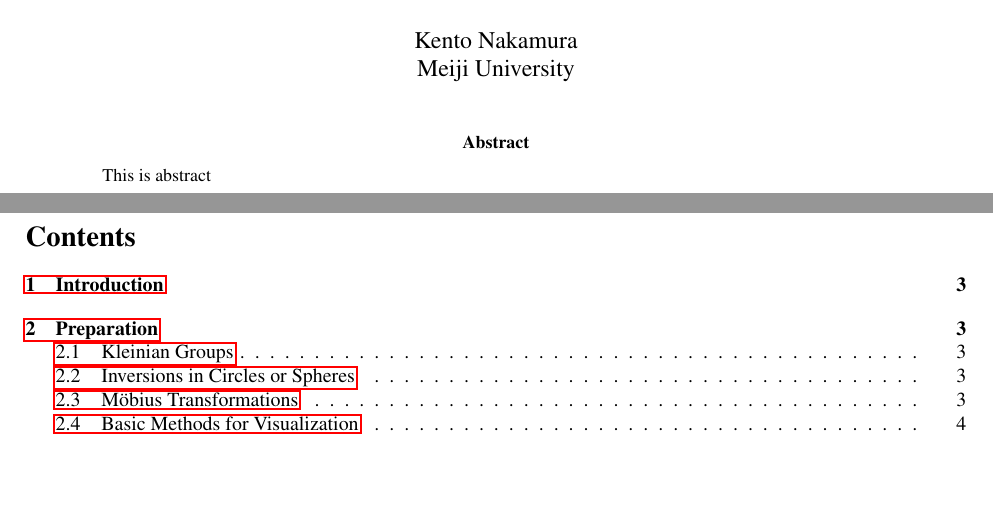
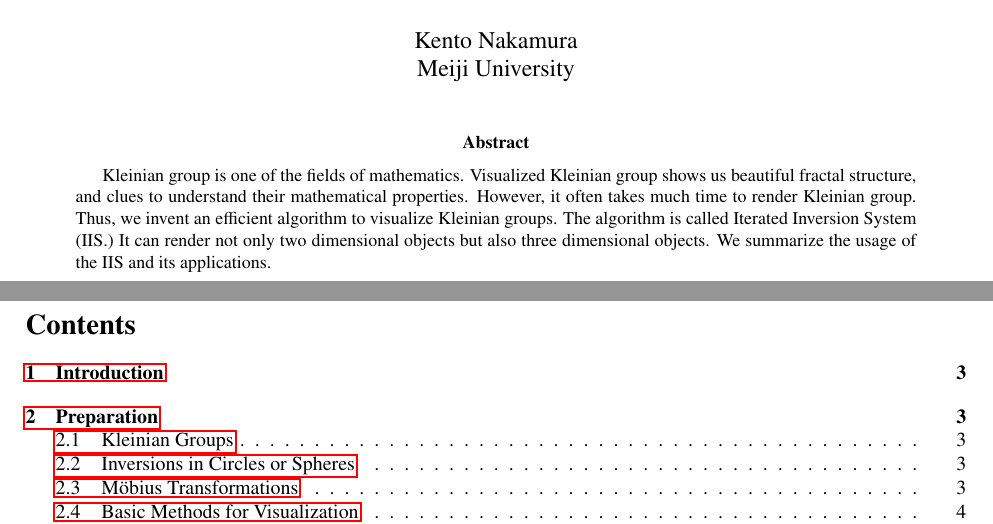
Before and after one commit to soma-arc/MasterThesis, a LaTeX paper (src/main.tex): two parts of pages 1 and 2 of 15, joined at a grey line, cut so that both start at the same text, the shorter picture padded with empty space. Compiled offline with pdfLaTeX.

Commit message:
Write abstract

```diff
--- a/src/main.tex
+++ b/src/main.tex
@@ -33,7 +33,15 @@ Meiji University\\
 \maketitle
 
 \begin{abstract}
-This is abstract
+ Kleinian group is one of the fields of mathematics. Visualized
+ Kleinian group shows us beautiful fractal structure, and clues to
+ understand their mathematical properties.
+ However, it often takes much time to render Kleinian group.
+ Thus, we invent an efficient algorithm to visualize Kleinian groups.
+ The algorithm is called Iterated Inversion System
+ (IIS.) It can render not only two dimensional objects but also three
+ dimensional objects.
+ We summarize the usage of the IIS and its applications.
 \end{abstract}
 
 \clearpage
```
